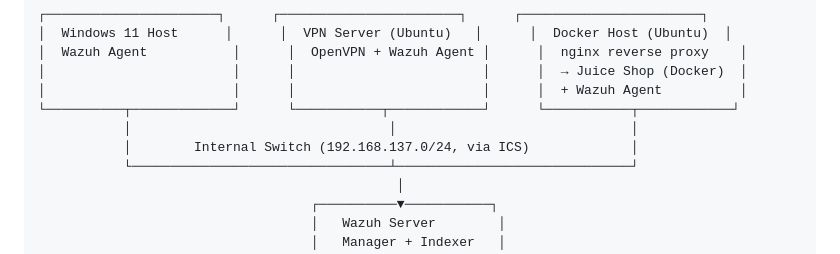
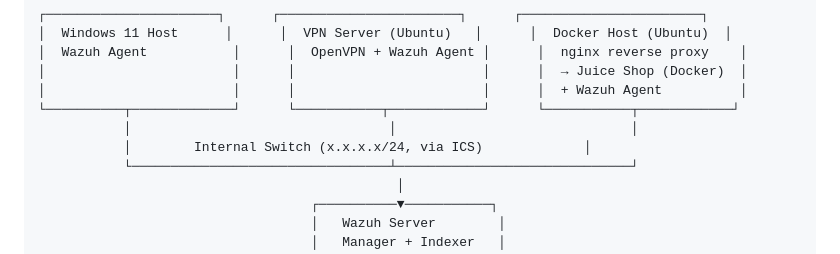
Before and after one commit to CyberOwl555/Cyber_Portfolio, a Markdown page: Docker_Sim_Project/README.md, the part around the change. Drawn GitHub-style.

```diff
--- a/Docker_Sim_Project/README.md
+++ b/Docker_Sim_Project/README.md
@@ -22,7 +22,7 @@ The goal was to move from "monitoring individual machines" to "monitoring a smal
 │                        │      │                        │      │  + Wazuh Agent          │
 └──────────┬─────────────┘      └───────────┬────────────┘      └───────────┬────────────┘
            │                                 │                              │
-           │        Internal Switch (192.168.137.0/24, via ICS)             │
+           │        Internal Switch (x.x.x.x/24, via ICS)             │
            └─────────────────────────────────┴──────────────────────────────┘
                                               │
                                    ┌──────────▼───────────┐
```
